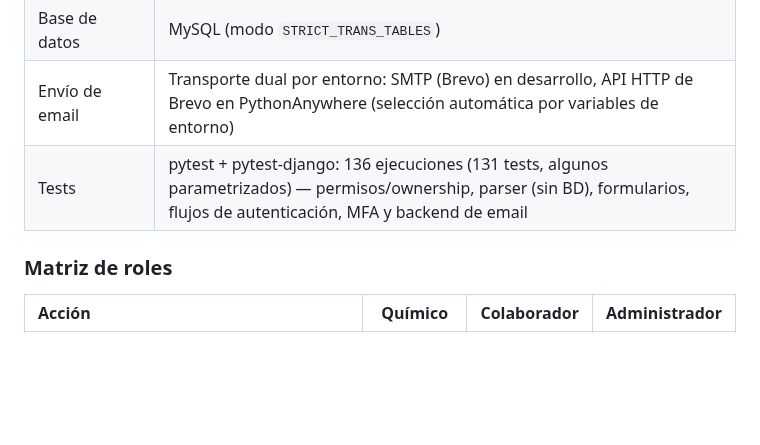
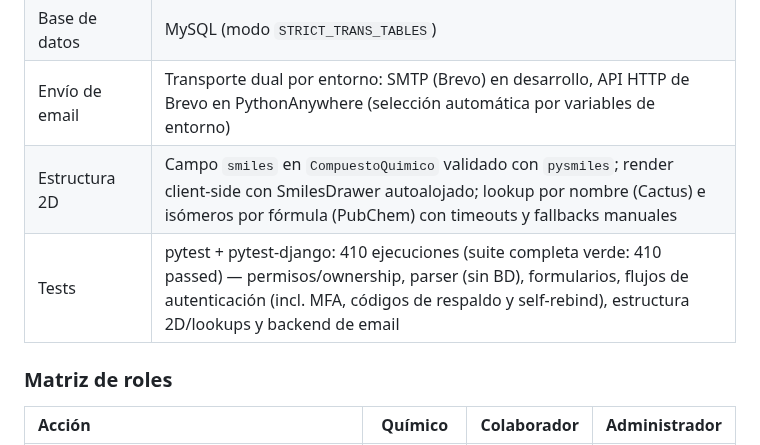
Before and after one commit to CarMalNie/Gestor_Quimico, a Markdown page: README.md, the part around one of its changes. Rendered like a GitHub page; blank space fills up the shorter version.

```diff
--- a/README.md
+++ b/README.md
@@ -32,7 +40,8 @@ compuestos con sus usos industriales, con control de propiedad por usuario y rol
 | Frontend | Templates DTL, Bootstrap 5.3 local-friendly, CSS de diseño propio, tema claro/oscuro persistente |
 | Base de datos | MySQL (modo `STRICT_TRANS_TABLES`) |
 | Envío de email | Transporte dual por entorno: SMTP (Brevo) en desarrollo, API HTTP de Brevo en PythonAnywhere (selección automática por variables de entorno) |
-| Tests | pytest + pytest-django: 136 ejecuciones (131 tests, algunos parametrizados) — permisos/ownership, parser (sin BD), formularios, flujos de autenticación, MFA y backend de email |
+| Estructura 2D | Campo `smiles` en `CompuestoQuimico` validado con `pysmiles`; render client-side con SmilesDrawer autoalojado; lookup por nombre (Cactus) e isómeros por fórmula (PubChem) con timeouts y fallbacks manuales |
+| Tests | pytest + pytest-django: 410 ejecuciones (suite completa verde: 410 passed) — permisos/ownership, parser (sin BD), formularios, flujos de autenticación (incl. MFA, códigos de respaldo y self-rebind), estructura 2D/lookups y backend de email |
 
 ### Matriz de roles
 
```
Also changed, not shown: other parts of README.md (+17 -5 lines).
